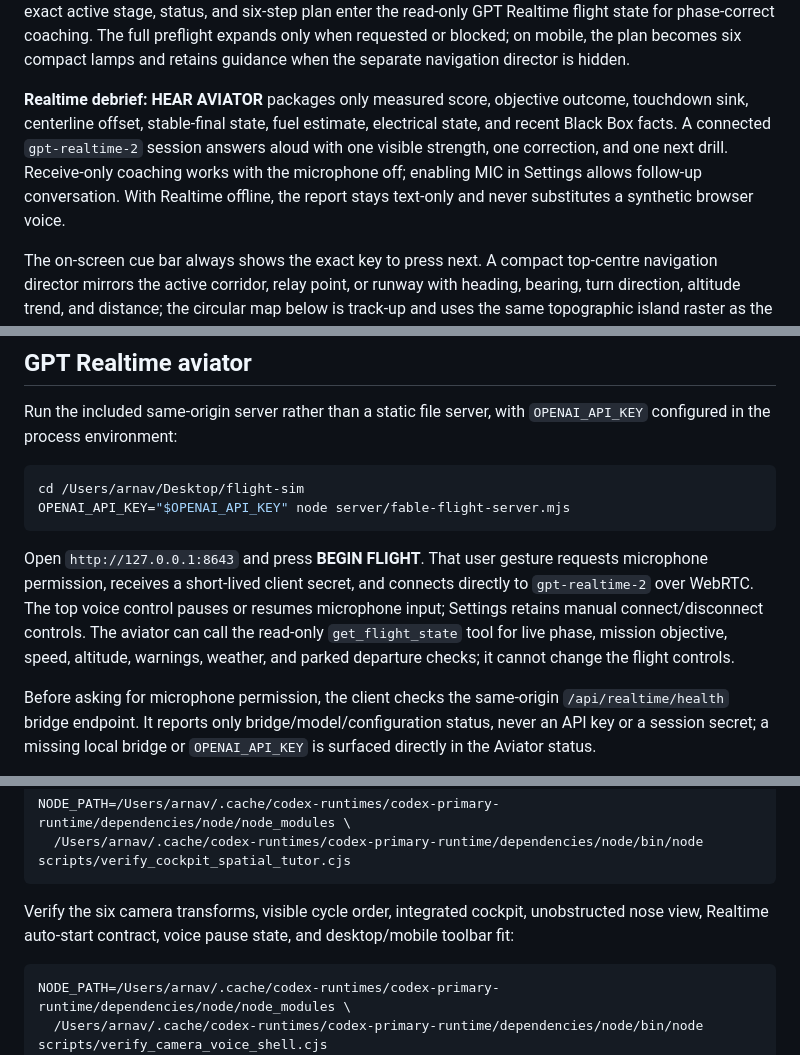
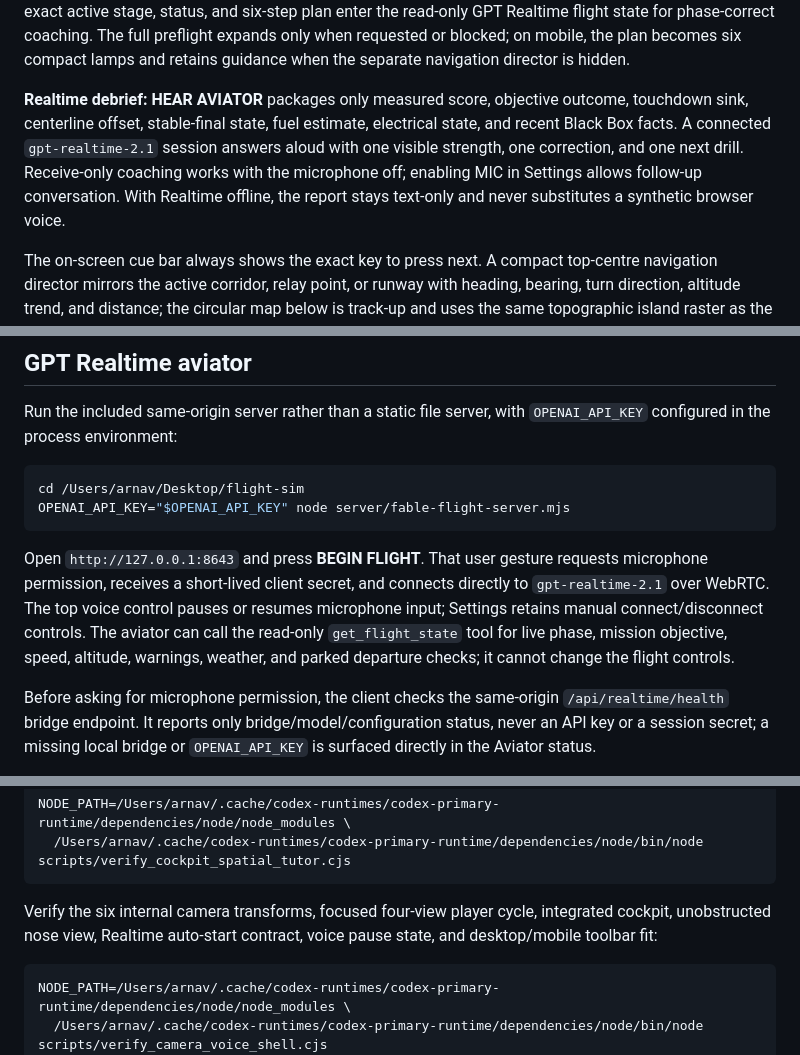
Before and after one commit to Arnie016/flight-simulator-fable5, a Markdown page: README.md, 3 parts joined by grey strips. GitHub-like rendering.

````diff
--- a/README.md
+++ b/README.md
@@ -35,7 +58,7 @@ Choose the training flight on the opening screen before pressing **BEGIN FLIGHT*
 
 **Cockpit flight plan:** cockpit mode keeps one objective, target, range, and ETA beside a six-stage glare-shield annunciator: Check, Roll, Climb, Route, Final, and Stop. Completed stages light green, the active stage lights amber, and recovery warnings light red without adding another floating progress card. The exact active stage, status, and six-step plan enter the read-only GPT Realtime flight state for phase-correct coaching. The full preflight expands only when requested or blocked; on mobile, the plan becomes six compact lamps and retains guidance when the separate navigation director is hidden.
 
-**Realtime debrief:** **HEAR AVIATOR** packages only measured score, objective outcome, touchdown sink, centerline offset, stable-final state, fuel estimate, electrical state, and recent Black Box facts. A connected `gpt-realtime-2` session answers aloud with one visible strength, one correction, and one next drill. Receive-only coaching works with the microphone off; enabling MIC in Settings allows follow-up conversation. With Realtime offline, the report stays text-only and never substitutes a synthetic browser voice.
+**Realtime debrief:** **HEAR AVIATOR** packages only measured score, objective outcome, touchdown sink, centerline offset, stable-final state, fuel estimate, electrical state, and recent Black Box facts. A connected `gpt-realtime-2.1` session answers aloud with one visible strength, one correction, and one next drill. Receive-only coaching works with the microphone off; enabling MIC in Settings allows follow-up conversation. With Realtime offline, the report stays text-only and never substitutes a synthetic browser voice.
 
 The on-screen cue bar always shows the exact key to press next. A compact top-centre navigation director mirrors the active corridor, relay point, or runway with heading, bearing, turn direction, altitude trend, and distance; the circular map below is track-up and uses the same topographic island raster as the Flight Board. **B** opens the Flight Board with scene briefings, conditions, best scores, and direct launch controls; **L** cycles Clear Circuit, Coastal Crosswind, Alpine Rescue, Storm Return, and Frontier Link; **H** opens the full controls. **⚙** has the same scene selector plus night mode, wind, turbulence, visibility, and practice failures (engine, vacuum, alternator, flap asymmetry). Each scene also carries a subtle procedural sound bed: quiet airfield hush, coastal surf, alpine wind, rain squall and distant storm rumble, or open-valley air; it fades with the simulator when paused. Crosswind scenes animate a striped windsock and call out the wind direction during the departure check; Storm Return also gives the runway a wet reflective treatment.
 
@@ -88,7 +113,7 @@ cd /Users/arnav/Desktop/flight-sim
 OPENAI_API_KEY="$OPENAI_API_KEY" node server/fable-flight-server.mjs
 ```
 
-Open `http://127.0.0.1:8643` and press **BEGIN FLIGHT**. That user gesture requests microphone permission, receives a short-lived client secret, and connects directly to `gpt-realtime-2` over WebRTC. The top voice control pauses or resumes microphone input; Settings retains manual connect/disconnect controls. The aviator can call the read-only `get_flight_state` tool for live phase, mission objective, speed, altitude, warnings, weather, and parked departure checks; it cannot change the flight controls.
+Open `http://127.0.0.1:8643` and press **BEGIN FLIGHT**. That user gesture requests microphone permission, receives a short-lived client secret, and connects directly to `gpt-realtime-2.1` over WebRTC. The top voice control pauses or resumes microphone input; Settings retains manual connect/disconnect controls. The aviator can call the read-only `get_flight_state` tool for live phase, mission objective, speed, altitude, warnings, weather, and parked departure checks; it cannot change the flight controls.
 
 Before asking for microphone permission, the client checks the same-origin `/api/realtime/health` bridge endpoint. It reports only bridge/model/configuration status, never an API key or a session secret; a missing local bridge or `OPENAI_API_KEY` is surfaced directly in the Aviator status.
 
@@ -113,7 +138,7 @@ NODE_PATH=/Users/arnav/.cache/codex-runtimes/codex-primary-runtime/dependencies/
   /Users/arnav/.cache/codex-runtimes/codex-primary-runtime/dependencies/node/bin/node scripts/verify_cockpit_spatial_tutor.cjs
 ```
 
-Verify the six camera transforms, visible cycle order, integrated cockpit, unobstructed nose view, Realtime auto-start contract, voice pause state, and desktop/mobile toolbar fit:
+Verify the six internal camera transforms, focused four-view player cycle, integrated cockpit, unobstructed nose view, Realtime auto-start contract, voice pause state, and desktop/mobile toolbar fit:
 
 ```bash
 NODE_PATH=/Users/arnav/.cache/codex-runtimes/codex-primary-runtime/dependencies/node/node_modules \
````
Also changed, not shown: other parts of README.md (+28 -3 lines).
